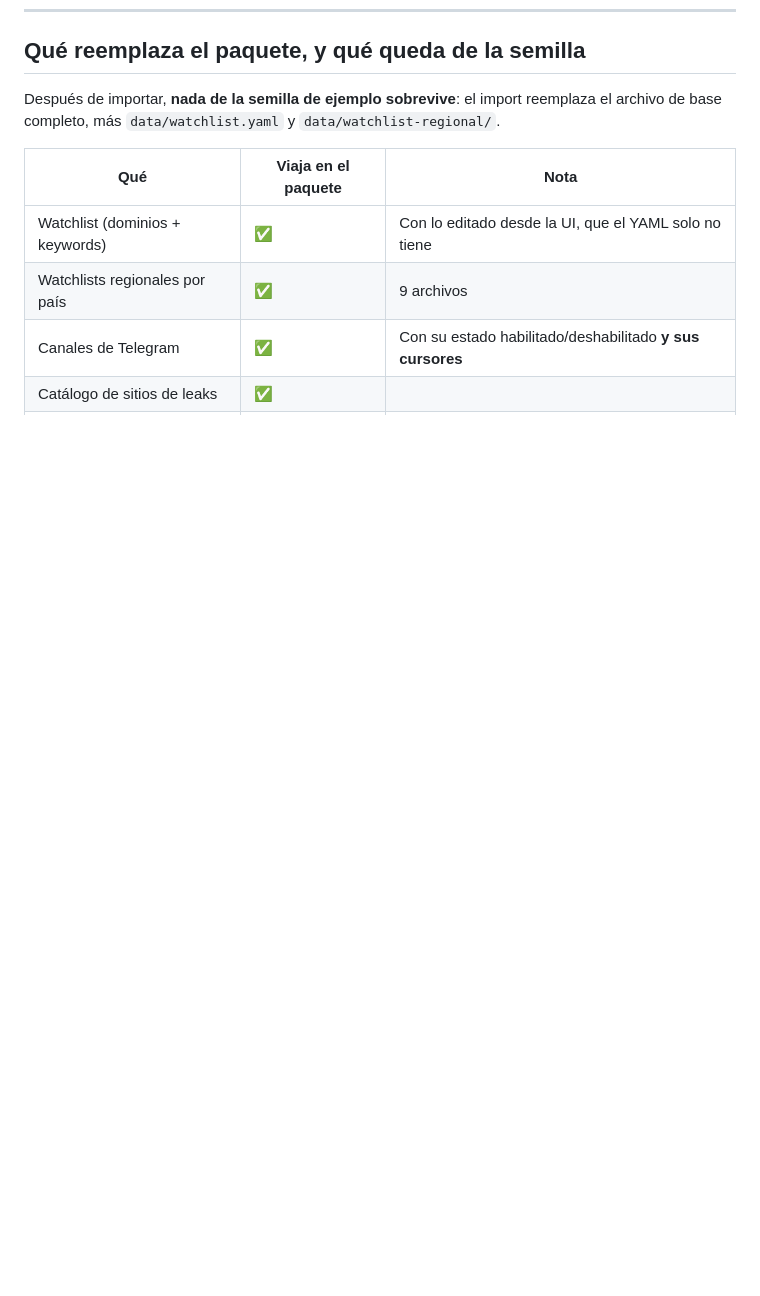
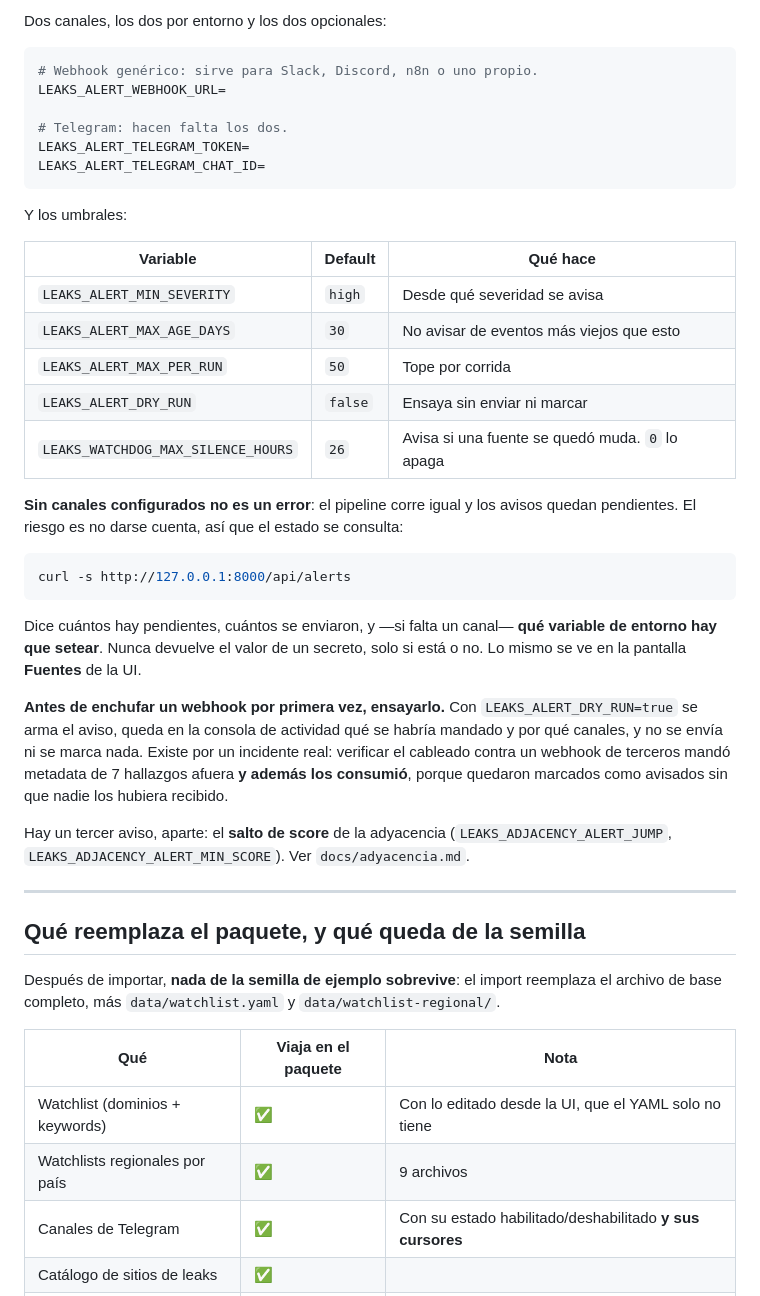
Before and after one commit to gutes/leaks-monitor, a Markdown page: docs/traspaso.md, the part around one of its changes. GitHub-like rendering; blank space fills up the shorter version.

````diff
--- a/docs/traspaso.md
+++ b/docs/traspaso.md
@@ -490,3 +554,48 @@ print('permitido' if d.allowed else 'BLOQUEADO', '—', d.reason)"
+Dos canales, los dos por entorno y los dos opcionales:
+
+```bash
+# Webhook genérico: sirve para Slack, Discord, n8n o uno propio.
+LEAKS_ALERT_WEBHOOK_URL=
+
+# Telegram: hacen falta los dos.
+LEAKS_ALERT_TELEGRAM_TOKEN=
+LEAKS_ALERT_TELEGRAM_CHAT_ID=
+```
+
+Y los umbrales:
+
+| Variable | Default | Qué hace |
+|---|---|---|
+| `LEAKS_ALERT_MIN_SEVERITY` | `high` | Desde qué severidad se avisa |
+| `LEAKS_ALERT_MAX_AGE_DAYS` | `30` | No avisar de eventos más viejos que esto |
+| `LEAKS_ALERT_MAX_PER_RUN` | `50` | Tope por corrida |
+| `LEAKS_ALERT_DRY_RUN` | `false` | Ensaya sin enviar ni marcar |
+| `LEAKS_WATCHDOG_MAX_SILENCE_HOURS` | `26` | Avisa si una fuente se quedó muda. `0` lo apaga |
+
+**Sin canales configurados no es un error**: el pipeline corre igual y los avisos
+quedan pendientes. El riesgo es no darse cuenta, así que el estado se consulta:
+
+```bash
+curl -s http://127.0.0.1:8000/api/alerts
+```
+
+Dice cuántos hay pendientes, cuántos se enviaron, y —si falta un canal— **qué
+variable de entorno hay que setear**. Nunca devuelve el valor de un secreto,
+solo si está o no. Lo mismo se ve en la pantalla **Fuentes** de la UI.
+
+**Antes de enchufar un webhook por primera vez, ensayarlo.** Con
+`LEAKS_ALERT_DRY_RUN=true` se arma el aviso, queda en la consola de actividad qué
+se habría mandado y por qué canales, y no se envía ni se marca nada. Existe por
+un incidente real: verificar el cableado contra un webhook de terceros mandó
+metadata de 7 hallazgos afuera **y además los consumió**, porque quedaron
+marcados como avisados sin que nadie los hubiera recibido.
+
+Hay un tercer aviso, aparte: el **salto de score** de la adyacencia
+(`LEAKS_ADJACENCY_ALERT_JUMP`, `LEAKS_ADJACENCY_ALERT_MIN_SCORE`). Ver
+`docs/adyacencia.md`.
+
+---
+
 ## Qué reemplaza el paquete, y qué queda de la semilla
 
 Después de importar, **nada de la semilla de ejemplo sobrevive**: el import
````
Also changed, not shown: other parts of docs/traspaso.md (+64 -0 lines).
